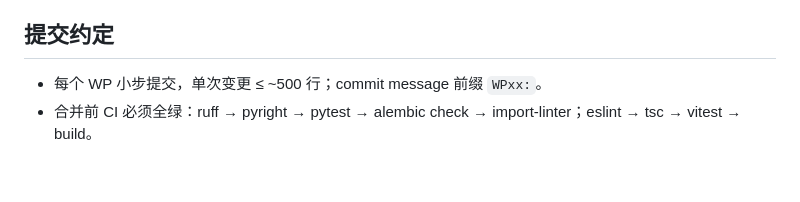
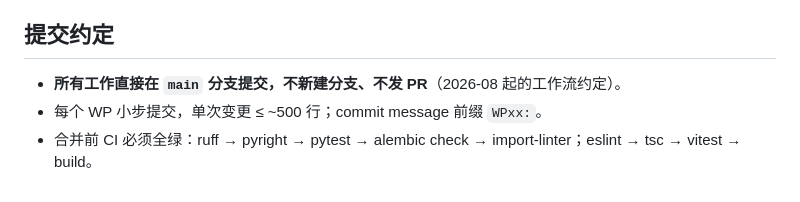
Before and after one commit to cgboy520/superdl, a Markdown page: CLAUDE.md, the part around the change. Drawn GitHub-style.

Commit message:
docs: CLAUDE.md 提交约定改为全部直接提交到 main
Co-Authored-By: Claude Fable 5 <noreply@anthropic.com>

```diff
--- a/CLAUDE.md
+++ b/CLAUDE.md
@@ -61,5 +61,6 @@ docker compose -f deploy/app/compose.yaml up -d      # PG18 + mock 短信/支付
 
 ## 提交约定
 
+- **所有工作直接在 `main` 分支提交，不新建分支、不发 PR**（2026-08 起的工作流约定）。
 - 每个 WP 小步提交，单次变更 ≤ ~500 行；commit message 前缀 `WPxx:`。
 - 合并前 CI 必须全绿：ruff → pyright → pytest → alembic check → import-linter；eslint → tsc → vitest → build。
```
